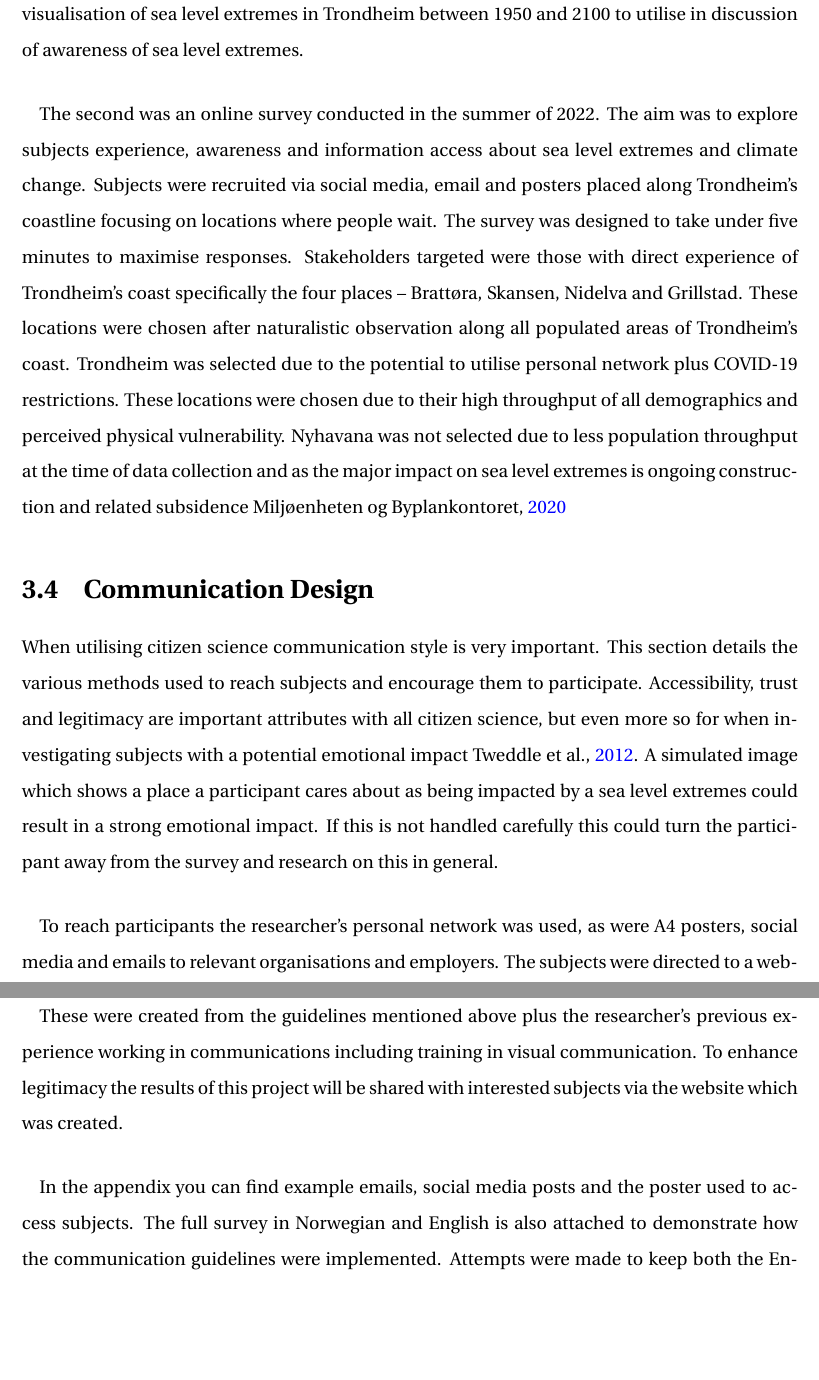
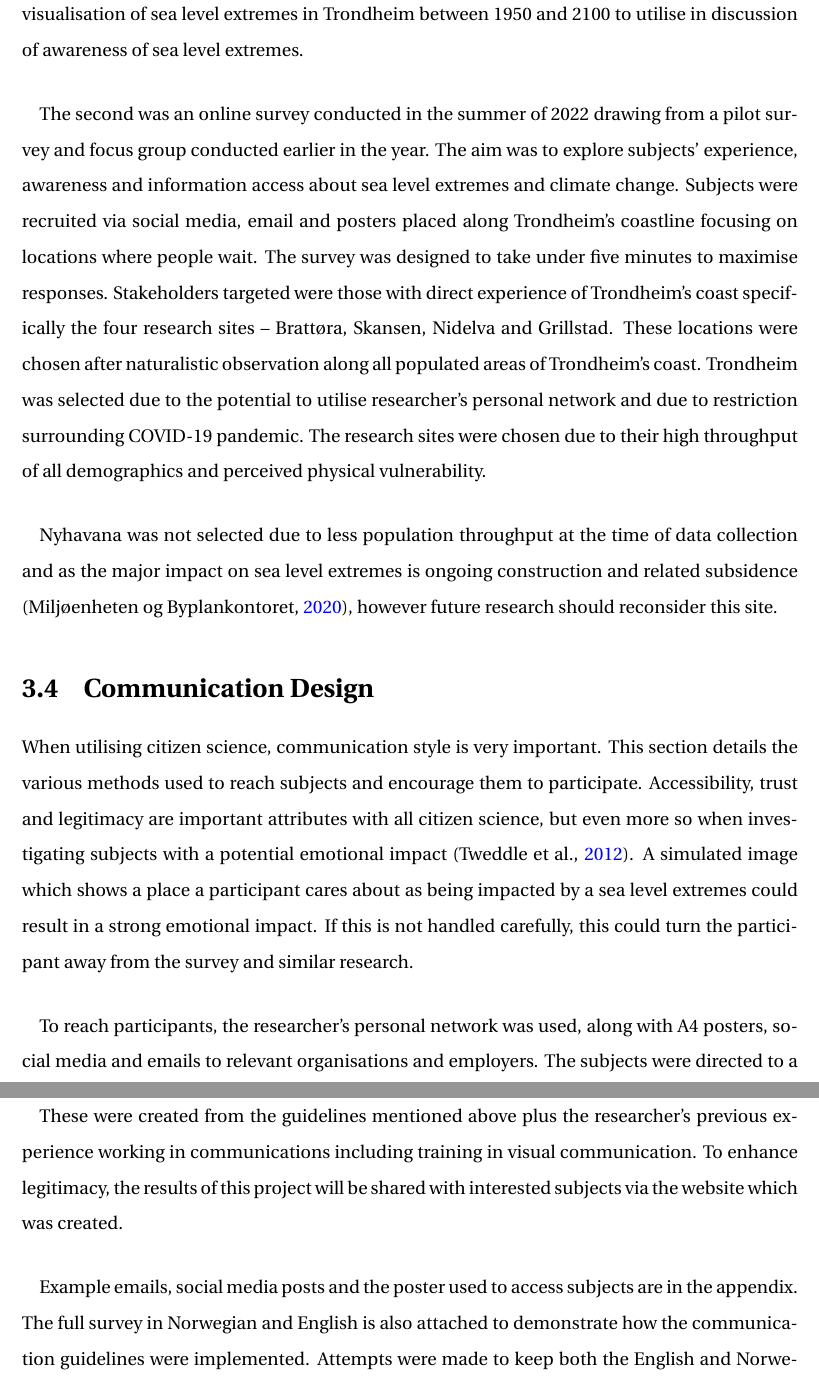
Before and after one commit to aamccormack/thesis_write, a LaTeX thesis (thesis.tex, which reads methods.tex): two parts of pages 35 and 36 of 133, joined at a grey line, cut so that both start at the same text, the shorter picture padded with empty space. Compiled offline with pdfLaTeX.

Commit message:
proofed methods up to 3.5

```diff
--- a/methods.tex
+++ b/methods.tex
@@ -99,16 +99,18 @@ The final values and water levels used were rounded to 10cm for ease. The export
 Data collection for this study comprised of two aspects.  The first involved literature reviews and collecting models of sea level rise and sea level extremes. The aim was to create a realistic visualisation of sea level extremes in Trondheim between 1950 and 2100 to utilise in discussion of awareness of sea level extremes.
 \paragraph{}
 
-The second was an online survey conducted in the summer of 2022. The aim was to explore subjects experience, awareness and information access about sea level extremes and climate change. Subjects were recruited via social media, email and posters placed along Trondheim’s coastline focusing on locations where people wait. The survey was designed to take under five minutes to maximise responses. Stakeholders targeted were those with direct experience of Trondheim’s coast specifically the four places – Brattøra, Skansen, Nidelva and Grillstad. These locations were chosen after naturalistic observation along all populated areas of Trondheim’s coast. Trondheim was selected due to the potential to utilise personal network plus COVID-19 restrictions. These locations were chosen due to their high throughput of all demographics and perceived physical vulnerability. Nyhavana was not selected due to less population throughput at the time of data collection and as the major impact on sea level extremes is ongoing construction and related subsidence \cite{miljoenheten_og_byplankontoret_trondheim_kommune_9-notat-om-havnivastigning-og-stormflo---hensyn-i-arealplanlegging-nyhavnapdf_2020}
+The second was an online survey conducted in the summer of 2022 drawing from a pilot survey and focus group conducted earlier in the year. The aim was to explore subjects' experience, awareness and information access about sea level extremes and climate change. Subjects were recruited via social media, email and posters placed along Trondheim’s coastline focusing on locations where people wait. The survey was designed to take under five minutes to maximise responses. Stakeholders targeted were those with direct experience of Trondheim’s coast specifically the four research sites – Brattøra, Skansen, Nidelva and Grillstad. These locations were chosen after naturalistic observation along all populated areas of Trondheim’s coast. Trondheim was selected due to the potential to utilise researcher's personal network and due to restriction surrounding COVID-19 pandemic. The research sites were chosen due to their high throughput of all demographics and perceived physical vulnerability.
+\paragraph{}
+Nyhavana was not selected due to less population throughput at the time of data collection and as the major impact on sea level extremes is ongoing construction and related subsidence (\cite{miljoenheten_og_byplankontoret_trondheim_kommune_9-notat-om-havnivastigning-og-stormflo---hensyn-i-arealplanlegging-nyhavnapdf_2020}), however future research should reconsider this site.
 
 
 
 
 \section{Communication Design}
 
-When utilising citizen science communication style is very important. This section details the various methods used to reach subjects and encourage them to participate. Accessibility, trust and legitimacy are important attributes with all citizen science, but even more so for when investigating subjects with a potential emotional impact \cite{tweddle_guide_2012}. A simulated image which shows a place a participant cares about as being impacted by a sea level extremes could result in a strong emotional impact. If this is not handled carefully this could turn the participant away from the survey and research on this in general.
+When utilising citizen science, communication style is very important. This section details the various methods used to reach subjects and encourage them to participate. Accessibility, trust and legitimacy are important attributes with all citizen science, but even more so when investigating subjects with a potential emotional impact (\cite{tweddle_guide_2012}). A simulated image which shows a place a participant cares about as being impacted by a sea level extremes could result in a strong emotional impact. If this is not handled carefully, this could turn the participant away from the survey and similar research.
 \paragraph{}
 
-To reach participants the researcher's personal network was used, as were A4 posters, social media and emails to relevant organisations and employers. The subjects were directed to a website containing details about the project and links to surveys on each research site.
+To reach participants, the researcher's personal network was used, along with A4 posters, social media and emails to relevant organisations and employers. The subjects were directed to a website containing details about the project and links to surveys on each research site.
 \paragraph{}
 
@@ -122,9 +124,9 @@ The design principles which were followed can be summarised as:
     \item Be succinct
 \end{itemize}
 \paragraph{}
-These were created from the guidelines mentioned above plus the researcher's previous experience working in communications including training in visual communication. To enhance legitimacy the results of this project will be shared with interested subjects via the website which was created.
+These were created from the guidelines mentioned above plus the researcher's previous experience working in communications including training in visual communication. To enhance legitimacy, the results of this project will be shared with interested subjects via the website which was created.
 \paragraph{}
-In the appendix you can find example emails, social media posts and the poster used to access subjects. The full survey in Norwegian and English is also attached to demonstrate how the communication guidelines were implemented. Attempts were made to keep both the English and Norwegian survey as close as possible to allow for easy comparison. However, direct translation is not always possible and the nuance and implication of word choices can have significant impact on the results. This was minimised by the researcher writing both surveys rather than relying on a translator and by getting it checked by several individuals with understanding of the topic.
+Example emails, social media posts and the poster used to access subjects are in the appendix. The full survey in Norwegian and English is also attached to demonstrate how the communication guidelines were implemented. Attempts were made to keep both the English and Norwegian survey as close as possible to allow for easy comparison. However, direct translation is not always possible and the nuance and implication of word choices can have significant impact on the results. This was minimised by the researcher writing both surveys rather than relying on a translator and by getting it checked by several individuals with understanding of the topic.
 
 
 
```
Also changed, not shown: methods.tex (4 more changed lines).
